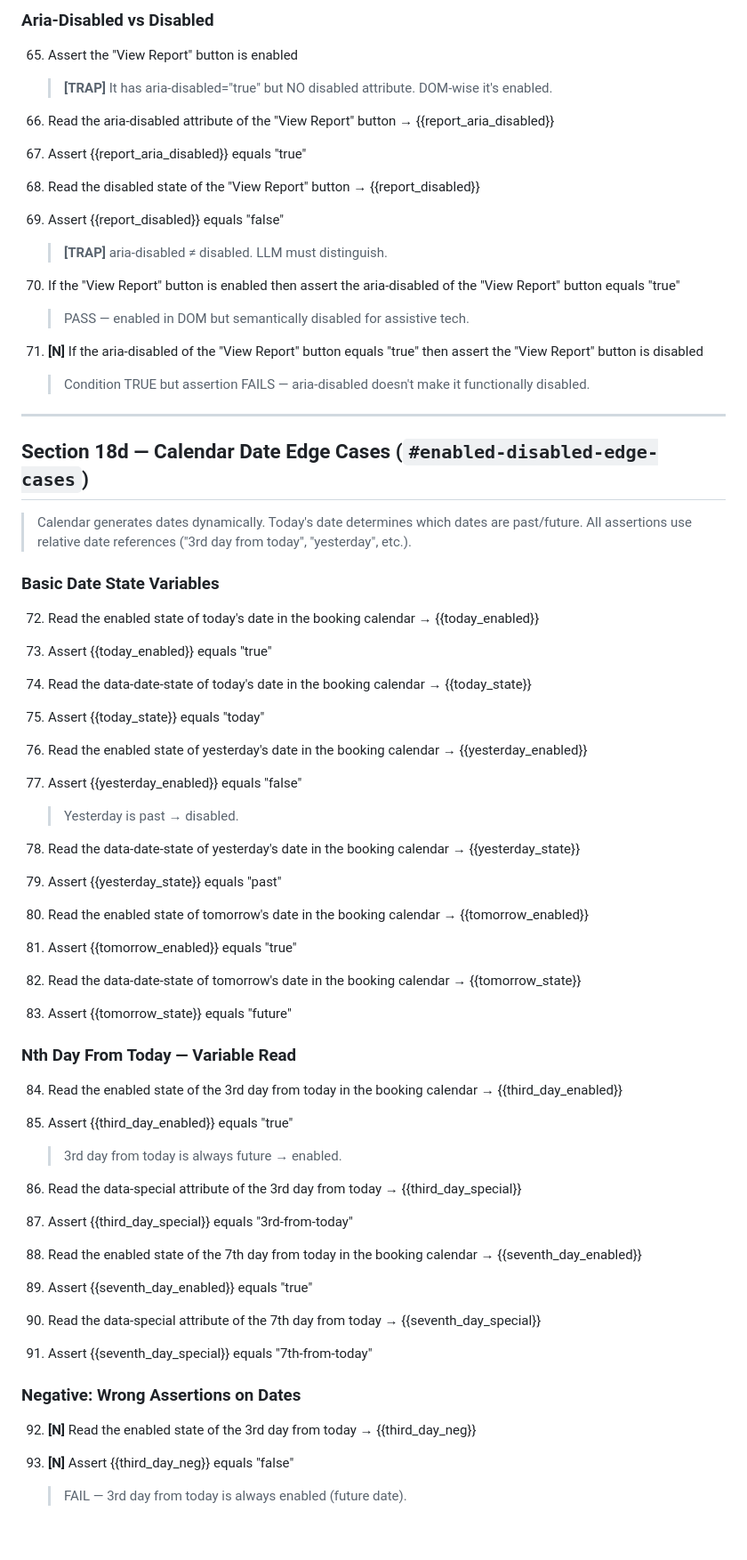
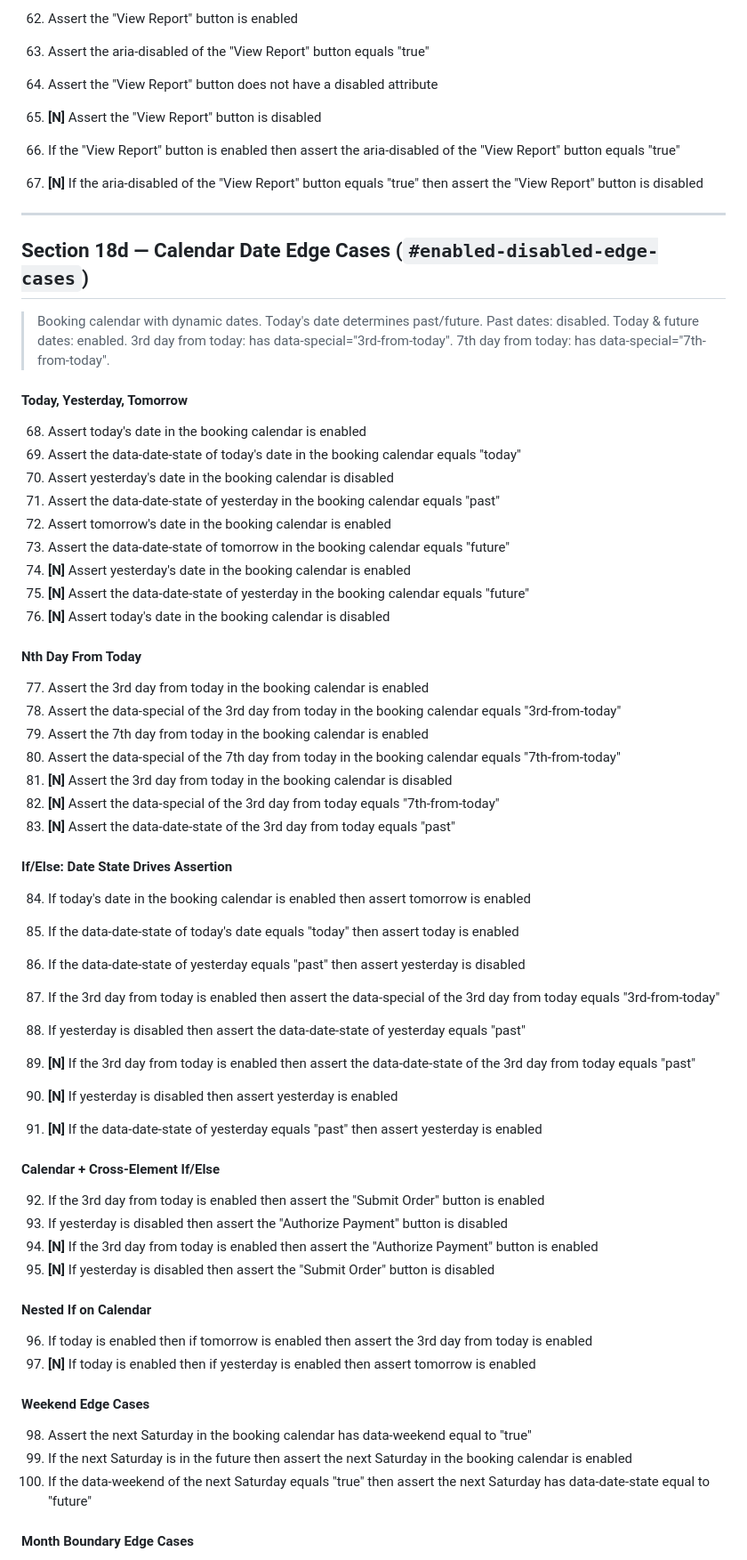
Before and after one commit to sahilrlambdatest/lt-qa-html-fixtures, a Markdown page: enabled-disabled-edge-case-steps.md, the part around one of its changes. Shown at 89% size. Drawn GitHub-style; blank space fills up the shorter version.

```diff
--- a/enabled-disabled-edge-case-steps.md
+++ b/enabled-disabled-edge-case-steps.md
@@ -166,68 +137,72 @@
 
-### Aria-Disabled vs Disabled
+62. Assert the "View Report" button is enabled
+63. Assert the aria-disabled of the "View Report" button equals "true"
+64. Assert the "View Report" button does not have a disabled attribute
+65. **[N]** Assert the "View Report" button is disabled
 
-65. Assert the "View Report" button is enabled
-    > **[TRAP]** It has aria-disabled="true" but NO disabled attribute. DOM-wise it's enabled.
-
-66. Read the aria-disabled attribute of the "View Report" button → {{report_aria_disabled}}
-67. Assert {{report_aria_disabled}} equals "true"
-
-68. Read the disabled state of the "View Report" button → {{report_disabled}}
-69. Assert {{report_disabled}} equals "false"
-    > **[TRAP]** aria-disabled ≠ disabled. LLM must distinguish.
-
-70. If the "View Report" button is enabled then assert the aria-disabled of the "View Report" button equals "true"
-    > PASS — enabled in DOM but semantically disabled for assistive tech.
-
-71. **[N]** If the aria-disabled of the "View Report" button equals "true" then assert the "View Report" button is disabled
-    > Condition TRUE but assertion FAILS — aria-disabled doesn't make it functionally disabled.
+66. If the "View Report" button is enabled then assert the aria-disabled of the "View Report" button equals "true"
+67. **[N]** If the aria-disabled of the "View Report" button equals "true" then assert the "View Report" button is disabled
 
 ---
 
 ## Section 18d — Calendar Date Edge Cases (`#enabled-disabled-edge-cases`)
 
-> Calendar generates dates dynamically. Today's date determines which dates are past/future.
-> All assertions use relative date references ("3rd day from today", "yesterday", etc.).
+> Booking calendar with dynamic dates. Today's date determines past/future.
+> Past dates: disabled. Today & future dates: enabled.
+> 3rd day from today: has data-special="3rd-from-today".
+> 7th day from today: has data-special="7th-from-today".
 
-### Basic Date State Variables
+#### Today, Yesterday, Tomorrow
 
-72. Read the enabled state of today's date in the booking calendar → {{today_enabled}}
-73. Assert {{today_enabled}} equals "true"
+68. Assert today's date in the booking calendar is enabled
+69. Assert the data-date-state of today's date in the booking calendar equals "today"
+70. Assert yesterday's date in the booking calendar is disabled
+71. Assert the data-date-state of yesterday in the booking calendar equals "past"
+72. Assert tomorrow's date in the booking calendar is enabled
+73. Assert the data-date-state of tomorrow in the booking calendar equals "future"
+74. **[N]** Assert yesterday's date in the booking calendar is enabled
+75. **[N]** Assert the data-date-state of yesterday in the booking calendar equals "future"
+76. **[N]** Assert today's date in the booking calendar is disabled
 
-74. Read the data-date-state of today's date in the booking calendar → {{today_state}}
-75. Assert {{today_state}} equals "today"
+#### Nth Day From Today
 
-76. Read the enabled state of yesterday's date in the booking calendar → {{yesterday_enabled}}
-77. Assert {{yesterday_enabled}} equals "false"
-    > Yesterday is past → disabled.
+77. Assert the 3rd day from today in the booking calendar is enabled
+78. Assert the data-special of the 3rd day from today in the booking calendar equals "3rd-from-today"
+79. Assert the 7th day from today in the booking calendar is enabled
+80. Assert the data-special of the 7th day from today in the booking calendar equals "7th-from-today"
+81. **[N]** Assert the 3rd day from today in the booking calendar is disabled
+82. **[N]** Assert the data-special of the 3rd day from today equals "7th-from-today"
+83. **[N]** Assert the data-date-state of the 3rd day from today equals "past"
 
-78. Read the data-date-state of yesterday's date in the booking calendar → {{yesterday_state}}
-79. Assert {{yesterday_state}} equals "past"
+#### If/Else: Date State Drives Assertion
 
-80. Read the enabled state of tomorrow's date in the booking calendar → {{tomorrow_enabled}}
-81. Assert {{tomorrow_enabled}} equals "true"
+84. If today's date in the booking calendar is enabled then assert tomorrow is enabled
+85. If the data-date-state of today's date equals "today" then assert today is enabled
+86. If the data-date-state of yesterday equals "past" then assert yesterday is disabled
+87. If the 3rd day from today is enabled then assert the data-special of the 3rd day from today equals "3rd-from-today"
+88. If yesterday is disabled then assert the data-date-state of yesterday equals "past"
 
-82. Read the data-date-state of tomorrow's date in the booking calendar → {{tomorrow_state}}
-83. Assert {{tomorrow_state}} equals "future"
+89. **[N]** If the 3rd day from today is enabled then assert the data-date-state of the 3rd day from today equals "past"
+90. **[N]** If yesterday is disabled then assert yesterday is enabled
+91. **[N]** If the data-date-state of yesterday equals "past" then assert yesterday is enabled
 
-### Nth Day From Today — Variable Read
+#### Calendar + Cross-Element If/Else
 
-84. Read the enabled state of the 3rd day from today in the booking calendar → {{third_day_enabled}}
-85. Assert {{third_day_enabled}} equals "true"
-    > 3rd day from today is always future → enabled.
+92. If the 3rd day from today is enabled then assert the "Submit Order" button is enabled
+93. If yesterday is disabled then assert the "Authorize Payment" button is disabled
+94. **[N]** If the 3rd day from today is enabled then assert the "Authorize Payment" button is enabled
+95. **[N]** If yesterday is disabled then assert the "Submit Order" button is disabled
 
-86. Read the data-special attribute of the 3rd day from today → {{third_day_special}}
-87. Assert {{third_day_special}} equals "3rd-from-today"
+#### Nested If on Calendar
 
-88. Read the enabled state of the 7th day from today in the booking calendar → {{seventh_day_enabled}}
-89. Assert {{seventh_day_enabled}} equals "true"
+96. If today is enabled then if tomorrow is enabled then assert the 3rd day from today is enabled
+97. **[N]** If today is enabled then if yesterday is enabled then assert tomorrow is enabled
 
-90. Read the data-special attribute of the 7th day from today → {{seventh_day_special}}
-91. Assert {{seventh_day_special}} equals "7th-from-today"
+#### Weekend Edge Cases
 
-### Negative: Wrong Assertions on Dates
+98. Assert the next Saturday in the booking calendar has data-weekend equal to "true"
+99. If the next Saturday is in the future then assert the next Saturday in the booking calendar is enabled
+100. If the data-weekend of the next Saturday equals "true" then assert the next Saturday has data-date-state equal to "future"
 
-92. **[N]** Read the enabled state of the 3rd day from today → {{third_day_neg}}
-93. **[N]** Assert {{third_day_neg}} equals "false"
-    > FAIL — 3rd day from today is always enabled (future date).
+#### Month Boundary Edge Cases
 
```
Also changed, not shown: other parts of enabled-disabled-edge-case-steps.md (+177 -340 lines).
